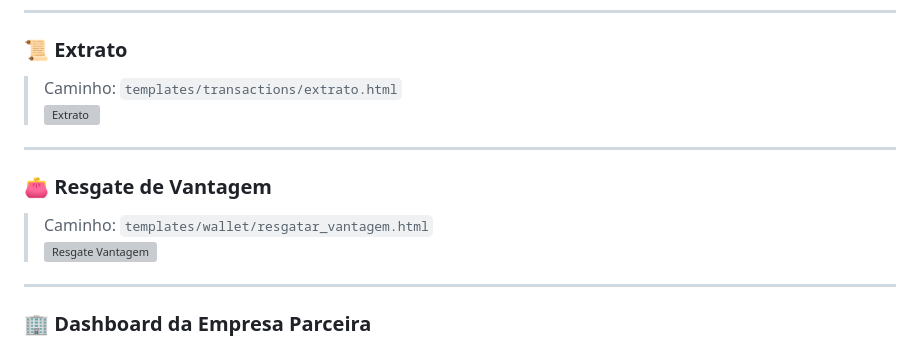
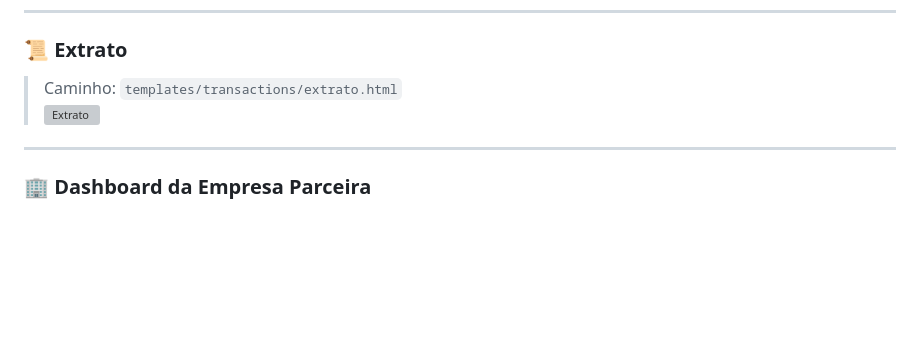
Before and after one commit to DMendes7/Lab-Projeto-de-Software, a Markdown page: Projetos/Lab03 - Sistema de Moeda Estudantil/README.md, the part around the change. Drawn GitHub-style; blank space fills up the shorter version; grey boxes are pictures that could not be loaded.

Commit message:
LAB03: Update Readme

```diff
--- a/Projetos/Lab03 - Sistema de Moeda Estudantil/README.md
+++ b/Projetos/Lab03 - Sistema de Moeda Estudantil/README.md
@@ -126,12 +126,6 @@ LABORATÓRIO 03 - Sistema de Moeda Estudantil
 
 ---
 
-### 👛 Resgate de Vantagem
-> Caminho: `templates/wallet/resgatar_vantagem.html`
-![Resgate Vantagem](docs/screens/resgatar_vantagem.png)
-
----
-
 ### 🏢 Dashboard da Empresa Parceira
 > Caminho: `templates/partners/resgates_list.html`
 ![Dashboard Empresa](docs/screens/dashboard_empresa.png)
```
